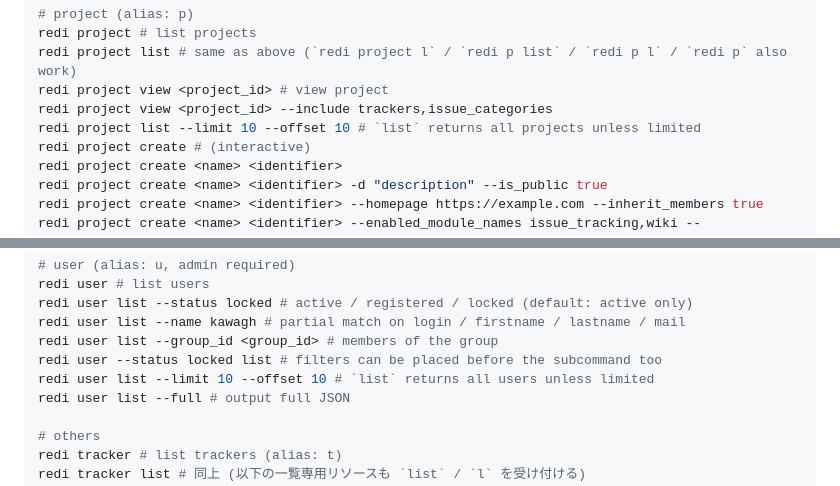
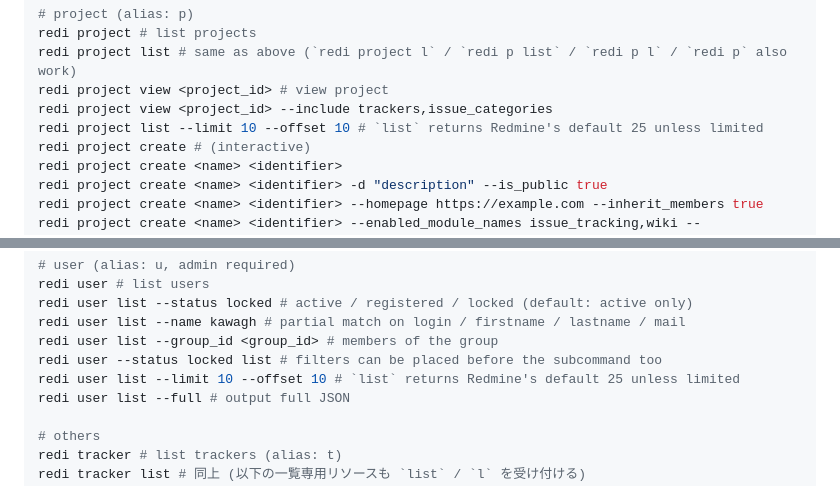
Before and after one commit to kawagh/redi, a Markdown page: README.md, 2 parts joined by grey strips. Rendered like a GitHub page.

Commit message:
docs: README の list が返す既定件数の説明を直す
project / user の list が全件返さなくなったため。

refs #507

```diff
--- a/README.md
+++ b/README.md
@@ -142,7 +142,7 @@ redi project # list projects
 redi project list # same as above (`redi project l` / `redi p list` / `redi p l` / `redi p` also work)
 redi project view <project_id> # view project
 redi project view <project_id> --include trackers,issue_categories
-redi project list --limit 10 --offset 10 # `list` returns all projects unless limited
+redi project list --limit 10 --offset 10 # `list` returns Redmine's default 25 unless limited
 redi project create # (interactive)
 redi project create <name> <identifier>
 redi project create <name> <identifier> -d "description" --is_public true
@@ -270,7 +270,7 @@ redi user list --status locked # active / registered / locked (default: active o
 redi user list --name kawagh # partial match on login / firstname / lastname / mail
 redi user list --group_id <group_id> # members of the group
 redi user --status locked list # filters can be placed before the subcommand too
-redi user list --limit 10 --offset 10 # `list` returns all users unless limited
+redi user list --limit 10 --offset 10 # `list` returns Redmine's default 25 unless limited
 redi user list --full # output full JSON
 
 # others
```
